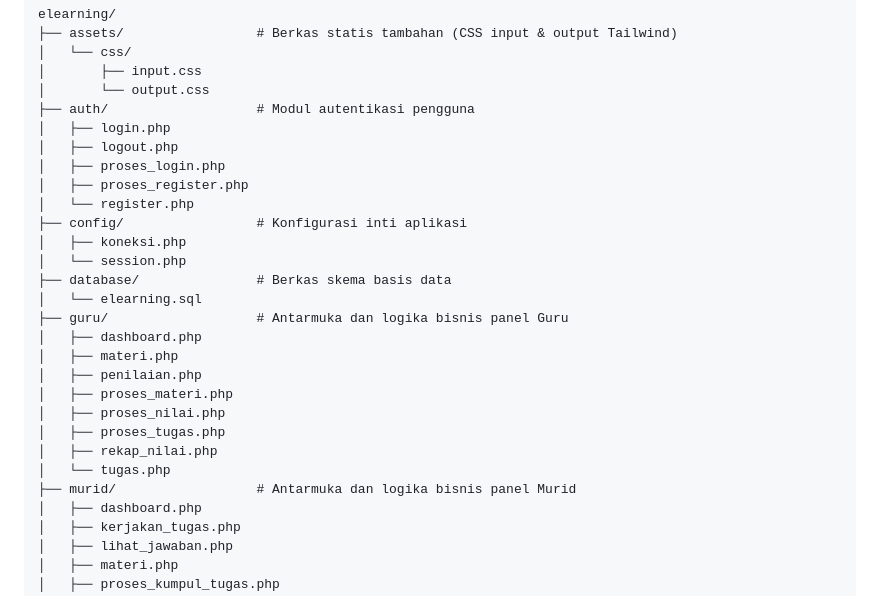
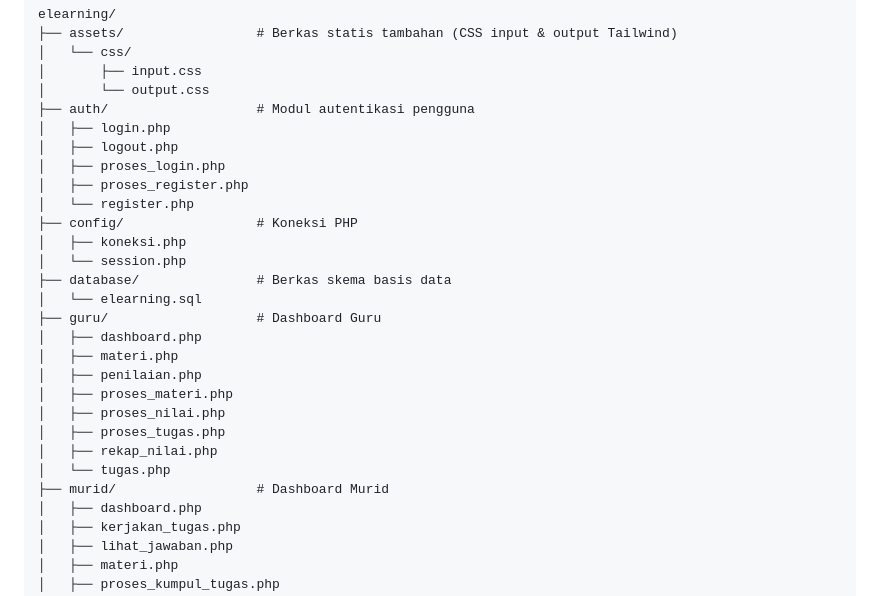
Before and after one commit to RaikhanMaulanaHakim/Platform-E-Learning-Berbasis-Web, a Markdown page: README.md, the part around the change. Rendered like a GitHub page.

```diff
--- a/README.md
+++ b/README.md
@@ -79,12 +79,12 @@ elearning/
 │   ├── proses_login.php
 │   ├── proses_register.php
 │   └── register.php
-├── config/                 # Konfigurasi inti aplikasi
+├── config/                 # Koneksi PHP
 │   ├── koneksi.php
 │   └── session.php
 ├── database/               # Berkas skema basis data
 │   └── elearning.sql
-├── guru/                   # Antarmuka dan logika bisnis panel Guru
+├── guru/                   # Dashboard Guru
 │   ├── dashboard.php
 │   ├── materi.php
 │   ├── penilaian.php
@@ -93,7 +93,7 @@ elearning/
 │   ├── proses_tugas.php
 │   ├── rekap_nilai.php
 │   └── tugas.php
-├── murid/                  # Antarmuka dan logika bisnis panel Murid
+├── murid/                  # Dashboard Murid
 │   ├── dashboard.php
 │   ├── kerjakan_tugas.php
 │   ├── lihat_jawaban.php
```
